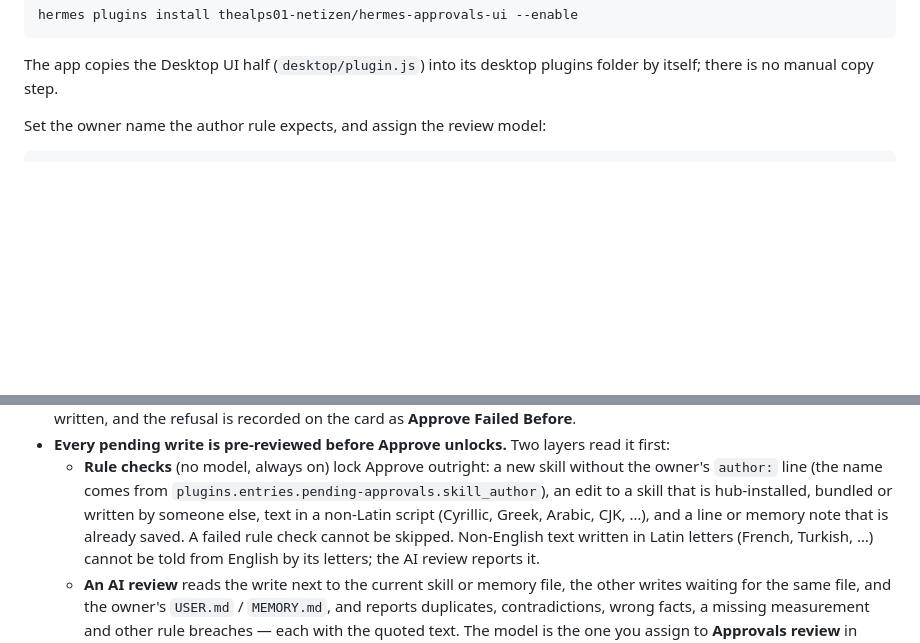
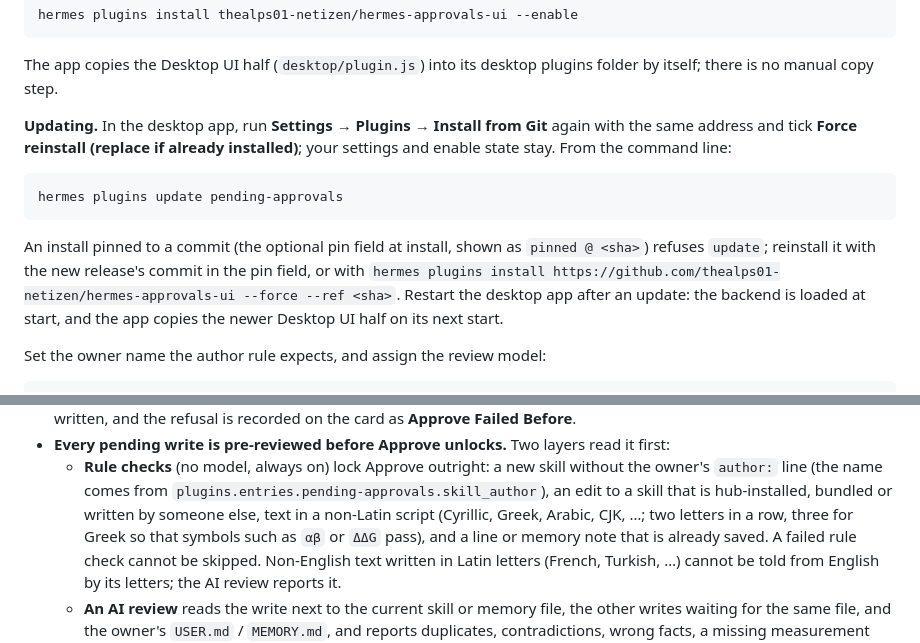
Before and after one commit to thealps01-netizen/hermes-approvals-ui, a Markdown page: README.md, 2 parts joined by grey strips. Rendered like a GitHub page; blank space fills up the shorter version.

Commit message:
README: how to update (desktop force reinstall, CLI update, pinned installs); the language rule's Greek threshold

````diff
--- a/README.md
+++ b/README.md
@@ -72,6 +72,20 @@ hermes plugins install thealps01-netizen/hermes-approvals-ui --enable
 
 The app copies the Desktop UI half (`desktop/plugin.js`) into its desktop plugins folder by itself;
 there is no manual copy step.
+
+**Updating.** In the desktop app, run **Settings → Plugins → Install from Git** again with the same
+address and tick **Force reinstall (replace if already installed)**; your settings and enable state
+stay. From the command line:
+
+```bash
+hermes plugins update pending-approvals
+```
+
+An install pinned to a commit (the optional pin field at install, shown as `pinned @ <sha>`) refuses
+`update`; reinstall it with the new release's commit in the pin field, or with
+`hermes plugins install https://github.com/thealps01-netizen/hermes-approvals-ui --force --ref <sha>`.
+Restart the desktop app after an update: the backend is loaded at start, and the app copies the newer
+Desktop UI half on its next start.
 
 Set the owner name the author rule expects, and assign the review model:
 
@@ -171,7 +185,8 @@ Chromium session) plus its compiled stylesheet. Run it before releasing — it s
   * **Rule checks** (no model, always on) lock Approve outright: a new skill without the owner's
     `author:` line (the name comes from `plugins.entries.pending-approvals.skill_author`), an edit to a
     skill that is hub-installed, bundled or written by someone else, text in a non-Latin script
-    (Cyrillic, Greek, Arabic, CJK, …), and a line or memory note that is already saved. A failed rule
+    (Cyrillic, Greek, Arabic, CJK, …; two letters in a row, three for Greek so that symbols such as
+    `αβ` or `ΔΔG` pass), and a line or memory note that is already saved. A failed rule
     check cannot be skipped. Non-English text written in Latin letters (French, Turkish, …) cannot be
     told from English by its letters; the AI review reports it.
   * **An AI review** reads the write next to the current skill or memory file, the other writes
````
